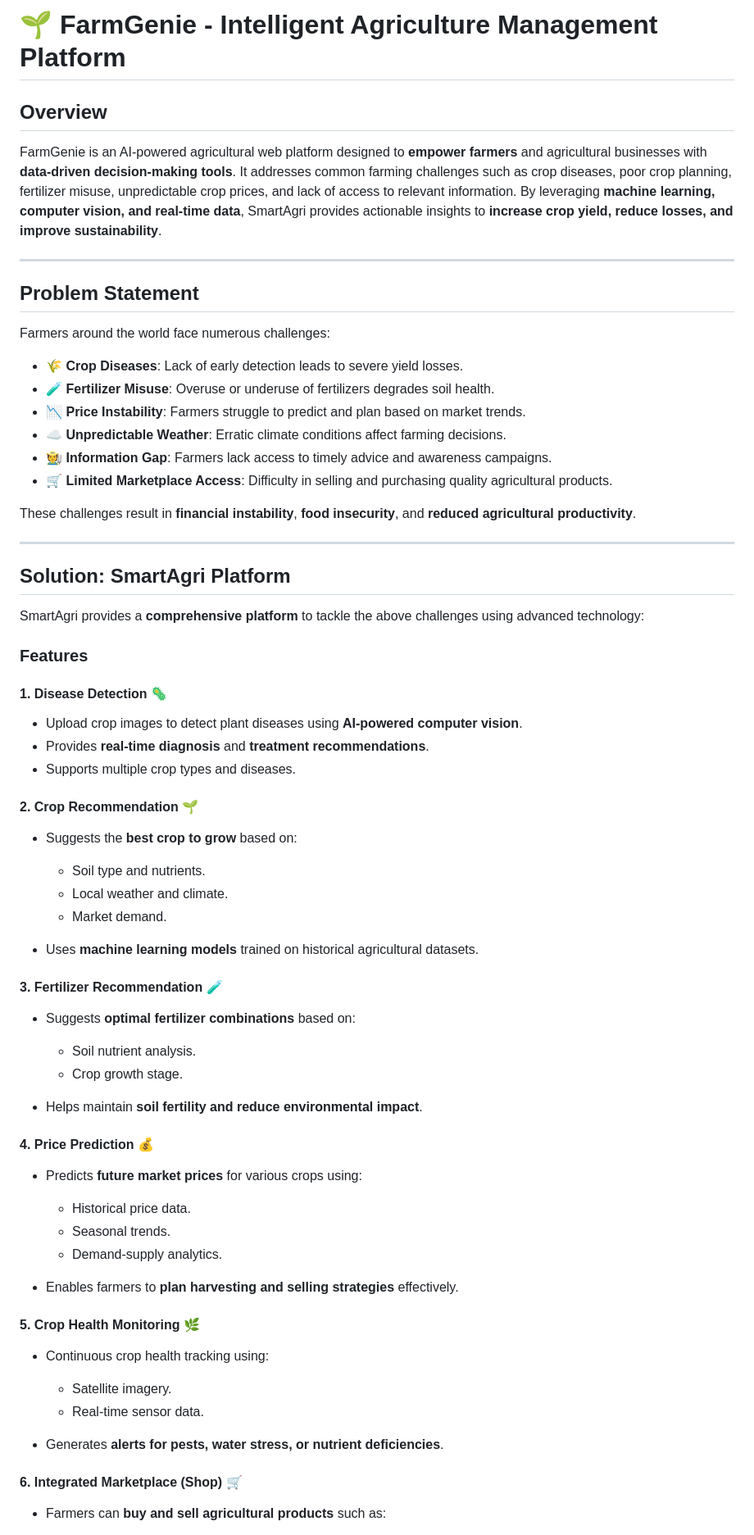
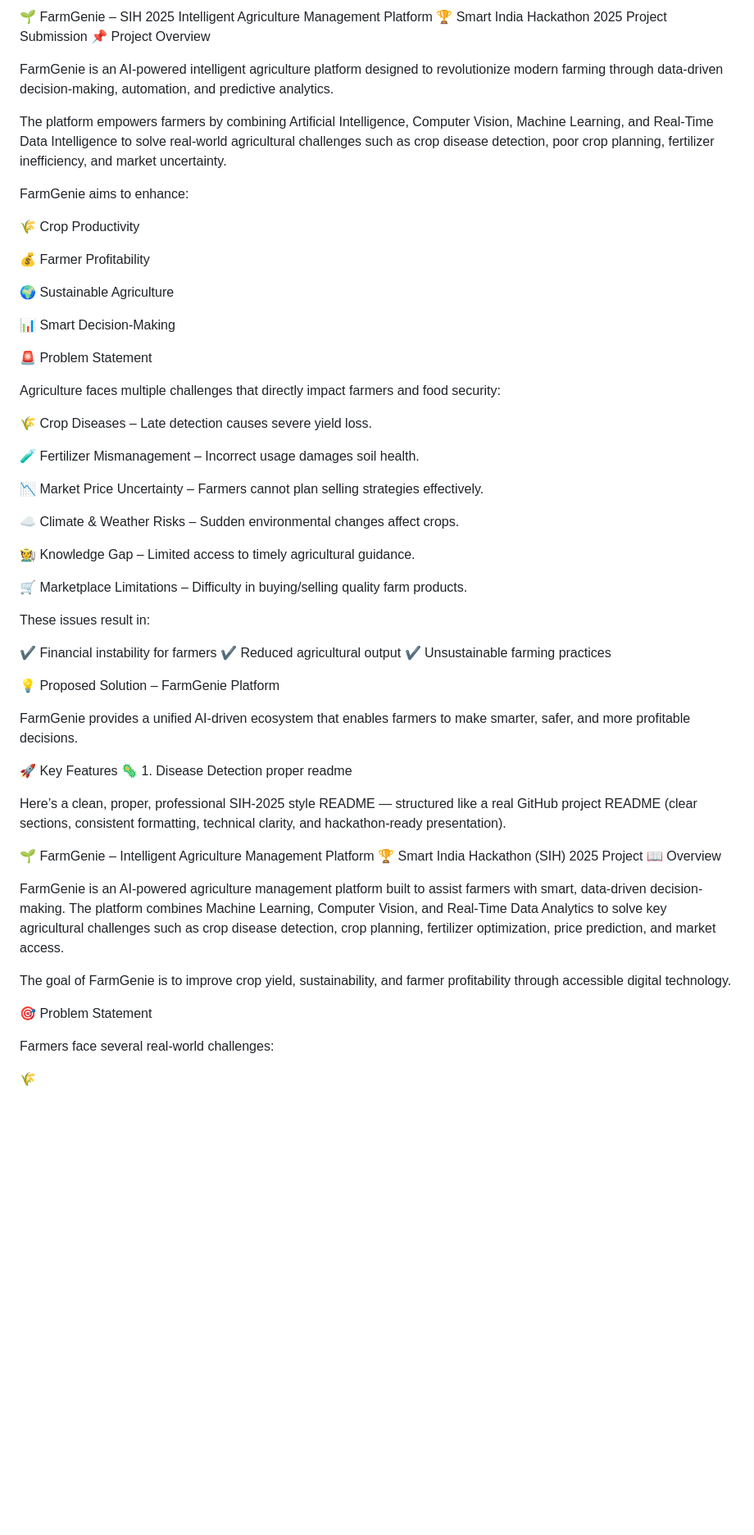
Before and after one commit to adityaehhhh/farmegenie, a Markdown page: README.md, the part around one of its changes. Shown at 82% size. Drawn GitHub-style; blank space fills up the shorter version.

```diff
--- a/README.md
+++ b/README.md
@@ -1,73 +1,64 @@
-# 🌱 FarmGenie - Intelligent Agriculture Management Platform
+🌱 FarmGenie – SIH 2025 Intelligent Agriculture Management Platform
+🏆 Smart India Hackathon 2025 Project Submission
+📌 Project Overview
 
-## **Overview**
+FarmGenie is an AI-powered intelligent agriculture platform designed to revolutionize modern farming through data-driven decision-making, automation, and predictive analytics.
 
-FarmGenie is an AI-powered agricultural web platform designed to **empower farmers** and agricultural businesses with **data-driven decision-making tools**. It addresses common farming challenges such as crop diseases, poor crop planning, fertilizer misuse, unpredictable crop prices, and lack of access to relevant information. By leveraging **machine learning, computer vision, and real-time data**, SmartAgri provides actionable insights to **increase crop yield, reduce losses, and improve sustainability**.
+The platform empowers farmers by combining Artificial Intelligence, Computer Vision, Machine Learning, and Real-Time Data Intelligence to solve real-world agricultural challenges such as crop disease detection, poor crop planning, fertilizer inefficiency, and market uncertainty.
 
----
+FarmGenie aims to enhance:
 
-## **Problem Statement**
+🌾 Crop Productivity
 
-Farmers around the world face numerous challenges:
+💰 Farmer Profitability
 
-* 🌾 **Crop Diseases**: Lack of early detection leads to severe yield losses.
-* 🧪 **Fertilizer Misuse**: Overuse or underuse of fertilizers degrades soil health.
-* 📉 **Price Instability**: Farmers struggle to predict and plan based on market trends.
-* ☁️ **Unpredictable Weather**: Erratic climate conditions affect farming decisions.
-* 🧑‍🌾 **Information Gap**: Farmers lack access to timely advice and awareness campaigns.
-* 🛒 **Limited Marketplace Access**: Difficulty in selling and purchasing quality agricultural products.
+🌍 Sustainable Agriculture
 
-These challenges result in **financial instability**, **food insecurity**, and **reduced agricultural productivity**.
+📊 Smart Decision-Making
 
----
+🚨 Problem Statement
 
-## **Solution: SmartAgri Platform**
+Agriculture faces multiple challenges that directly impact farmers and food security:
 
-SmartAgri provides a **comprehensive platform** to tackle the above challenges using advanced technology:
+🌾 Crop Diseases – Late detection causes severe yield loss.
 
-### **Features**
+🧪 Fertilizer Mismanagement – Incorrect usage damages soil health.
 
-#### **1. Disease Detection** 🦠
+📉 Market Price Uncertainty – Farmers cannot plan selling strategies effectively.
 
-* Upload crop images to detect plant diseases using **AI-powered computer vision**.
-* Provides **real-time diagnosis** and **treatment recommendations**.
-* Supports multiple crop types and diseases.
+☁️ Climate & Weather Risks – Sudden environmental changes affect crops.
 
-#### **2. Crop Recommendation** 🌱
+🧑‍🌾 Knowledge Gap – Limited access to timely agricultural guidance.
 
-* Suggests the **best crop to grow** based on:
+🛒 Marketplace Limitations – Difficulty in buying/selling quality farm products.
 
-  * Soil type and nutrients.
-  * Local weather and climate.
-  * Market demand.
-* Uses **machine learning models** trained on historical agricultural datasets.
+These issues result in:
 
-#### **3. Fertilizer Recommendation** 🧪
+✔ Financial instability for farmers
+✔ Reduced agricultural output
+✔ Unsustainable farming practices
 
-* Suggests **optimal fertilizer combinations** based on:
+💡 Proposed Solution – FarmGenie Platform
 
-  * Soil nutrient analysis.
-  * Crop growth stage.
-* Helps maintain **soil fertility and reduce environmental impact**.
+FarmGenie provides a unified AI-driven ecosystem that enables farmers to make smarter, safer, and more profitable decisions.
 
-#### **4. Price Prediction** 💰
+🚀 Key Features
+🦠 1. Disease Detection
+proper readme
 
-* Predicts **future market prices** for various crops using:
+Here’s a clean, proper, professional SIH-2025 style README — structured like a real GitHub project README (clear sections, consistent formatting, technical clarity, and hackathon-ready presentation).
 
-  * Historical price data.
-  * Seasonal trends.
-  * Demand-supply analytics.
-* Enables farmers to **plan harvesting and selling strategies** effectively.
+🌱 FarmGenie – Intelligent Agriculture Management Platform
+🏆 Smart India Hackathon (SIH) 2025 Project
+📖 Overview
 
-#### **5. Crop Health Monitoring** 🌿
+FarmGenie is an AI-powered agriculture management platform built to assist farmers with smart, data-driven decision-making. The platform combines Machine Learning, Computer Vision, and Real-Time Data Analytics to solve key agricultural challenges such as crop disease detection, crop planning, fertilizer optimization, price prediction, and market access.
 
-* Continuous crop health tracking using:
+The goal of FarmGenie is to improve crop yield, sustainability, and farmer profitability through accessible digital technology.
 
-  * Satellite imagery.
-  * Real-time sensor data.
-* Generates **alerts for pests, water stress, or nutrient deficiencies**.
+🎯 Problem Statement
 
-#### **6. Integrated Marketplace (Shop)** 🛒
+Farmers face several real-world challenges:
 
-* Farmers can **buy and sell agricultural products** such as:
+🌾
 
```
Also changed, not shown: other parts of README.md (+180 -65 lines).
